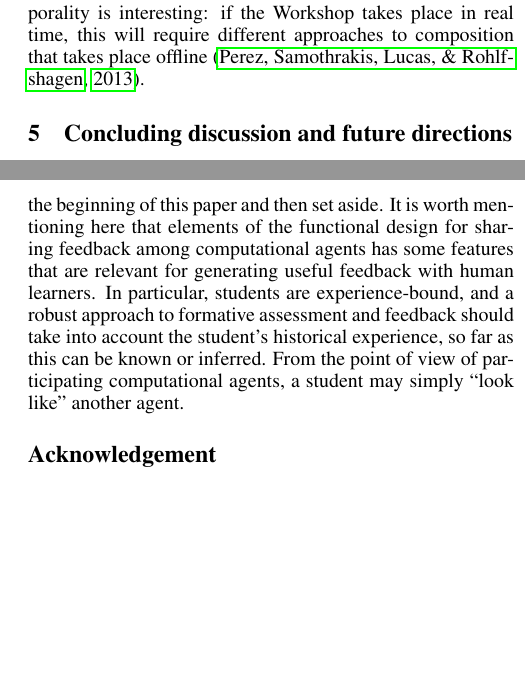
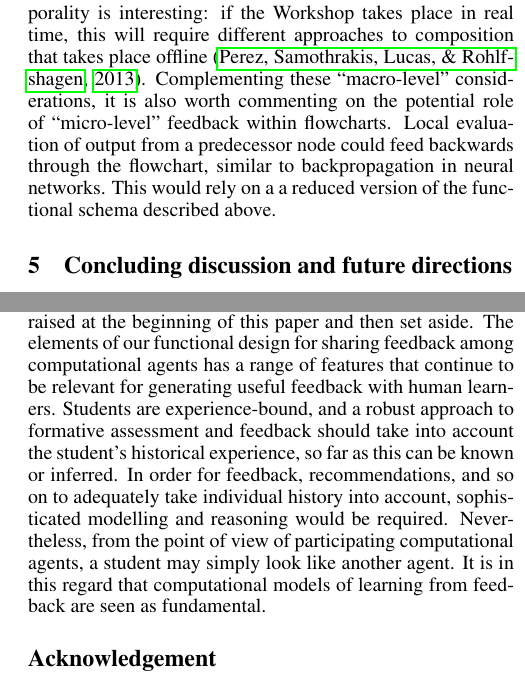
Before and after one commit to holtzermann17/feedback, a LaTeX paper (ww.tex, which reads case-study.tex, conclusion.tex): two parts of the columns of pages 6 and 7 of 8, joined at a grey line, cut so that both start at the same text, the shorter picture padded with empty space. Compiled offline with pdfLaTeX.

Commit message:
some more wording tweaks

```diff
--- a/case-study.tex
+++ b/case-study.tex
@@ -107,3 +106,10 @@ programmatic feedback to define fitness functions.  The role of
 temporality is interesting: if the Workshop takes place in real time,
 this will require different approaches to composition that takes place
 offline \cite{perez2013rolling}.
+%
+Complementing these ``macro-level'' considerations, it is also worth
+commenting on the potential role of ``micro-level'' feedback within
+flowcharts.  Local evaluation of output from a predecessor node could
+feed backwards through the flowchart, similar to backpropagation in
+neural networks.  This would rely on a a reduced version of the
+functional schema described above.
--- a/conclusion.tex
+++ b/conclusion.tex
@@ -28,10 +27,15 @@ In closing, we wish to return to the scenario of computer generated
-feedback in educational contexts that we raised at the beginning of
-this paper and then set aside.  It is worth mentioning here that
-elements of the functional design for sharing feedback among
-computational agents has some features that are relevant for
-generating useful feedback with human learners.  In particular,
-students are experience-bound, and a robust approach to formative
-assessment and feedback should take into account the student's historical experience, so far as
-this can be known or inferred.  From the point of view of
-participating computational agents, a student may simply ``look like'' another
-agent.
+In closing, we wish to return briefly to the scenario of computer
+generated feedback in educational contexts that we raised at the
+beginning of this paper and then set aside.  The elements of our
+functional design for sharing feedback among computational agents has
+a range of features that continue to be relevant for generating useful
+feedback with human learners.  Students are experience-bound, and a
+robust approach to formative assessment and feedback should take into
+account the student's historical experience, so far as this can be
+known or inferred.  In order for feedback, recommendations, and so on to
+adequately take individual history into account, sophisticated modelling and
+reasoning would be required.
+Nevertheless, from the point of view of participating computational
+agents, a student may simply look like another agent.  It is in this
+regard that computational models of learning from feedback are seen
+as fundamental.
```
Also changed, not shown: background.tex (+3 -3 lines), discussion.tex (+1 -1 lines), introduction.tex (+1 -1 lines), case-study.tex (23 more changed lines), conclusion.tex (15 more changed lines).
